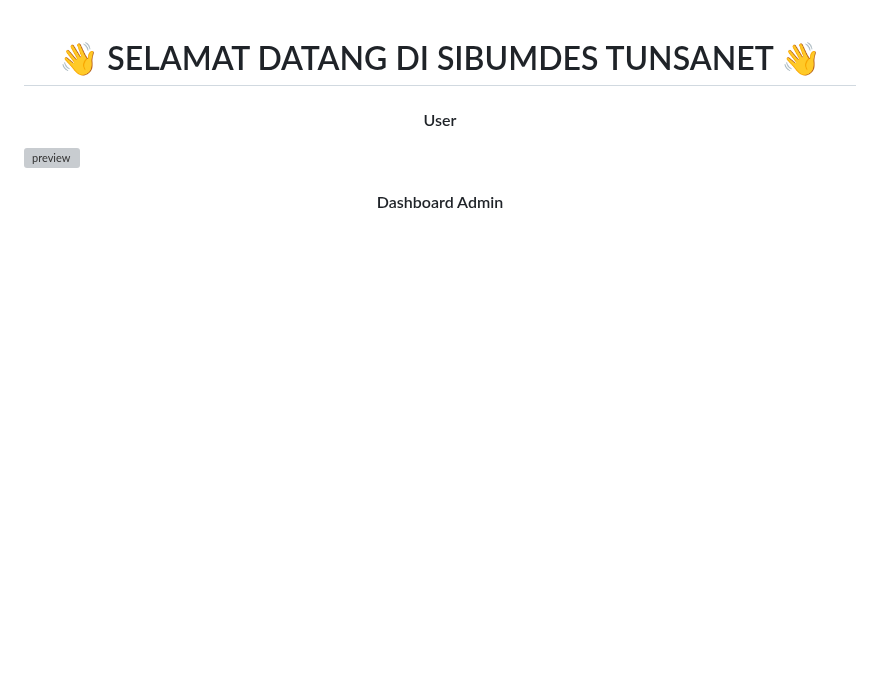
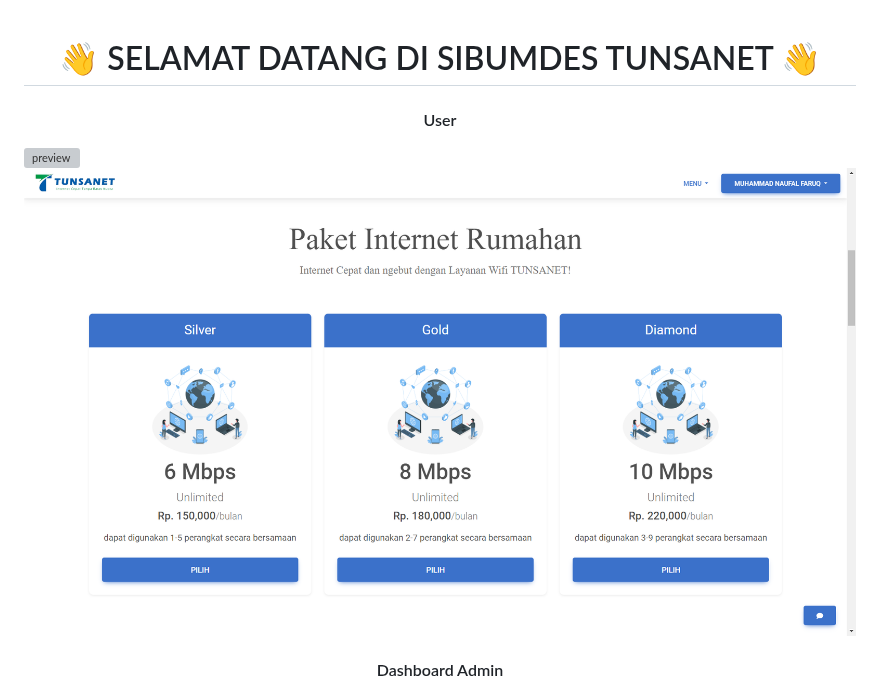
Before and after one commit to nopal087/Tunsanet, a Markdown page: README.md, the part around the change. Drawn GitHub-style; blank space fills up the shorter version; grey boxes are pictures that could not be loaded.

```diff
--- a/README.md
+++ b/README.md
@@ -1,6 +1,7 @@
 <h1 align="center">👋 SELAMAT DATANG DI SIBUMDES TUNSANET 👋</h1>
 <h4 align="center">User</h4>
 <img src="https://github.com/nopal087/Tunsanet/blob/master/Screenshot%20(147).png" width="100%" alt="preview">
+<img src="https://github.com/nopal087/Tunsanet/blob/master/Screenshot%20(149).png" width="100%" alt="preview">
 <h4 align="center">Dashboard Admin</h4>
 <img src="https://github.com/nopal087/Tunsanet/blob/master/Screenshot%20(145).png" width="100%" alt="preview">
 
```
